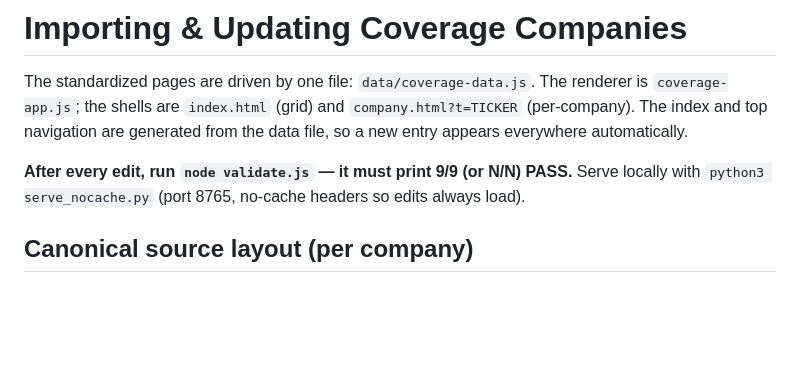
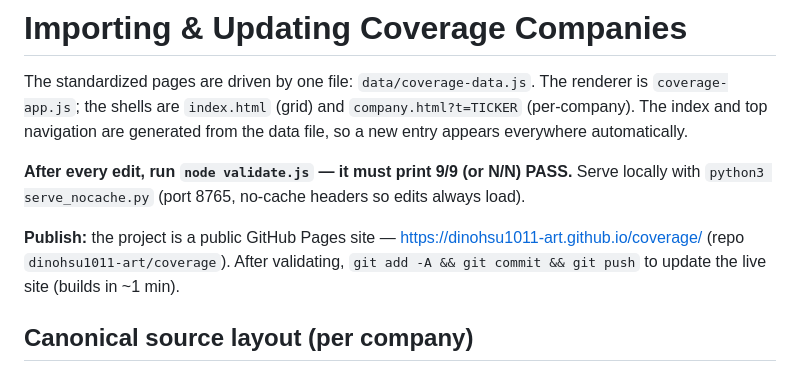
Before and after one commit to dinohsu1011-art/coverage, a Markdown page: IMPORTING_COMPANIES.md, the part around the change. Drawn GitHub-style; blank space fills up the shorter version.

Commit message:
Document GitHub Pages publish step
Co-Authored-By: Claude Fable 5 <noreply@anthropic.com>

```diff
--- a/IMPORTING_COMPANIES.md
+++ b/IMPORTING_COMPANIES.md
@@ -7,6 +7,9 @@ automatically.
 
 **After every edit, run `node validate.js` — it must print 9/9 (or N/N) PASS.**
 Serve locally with `python3 serve_nocache.py` (port 8765, no-cache headers so edits always load).
+
+**Publish:** the project is a public GitHub Pages site — https://dinohsu1011-art.github.io/coverage/
+(repo `dinohsu1011-art/coverage`). After validating, `git add -A && git commit && git push` to update the live site (builds in ~1 min).
 
 ## Canonical source layout (per company)
 
```
